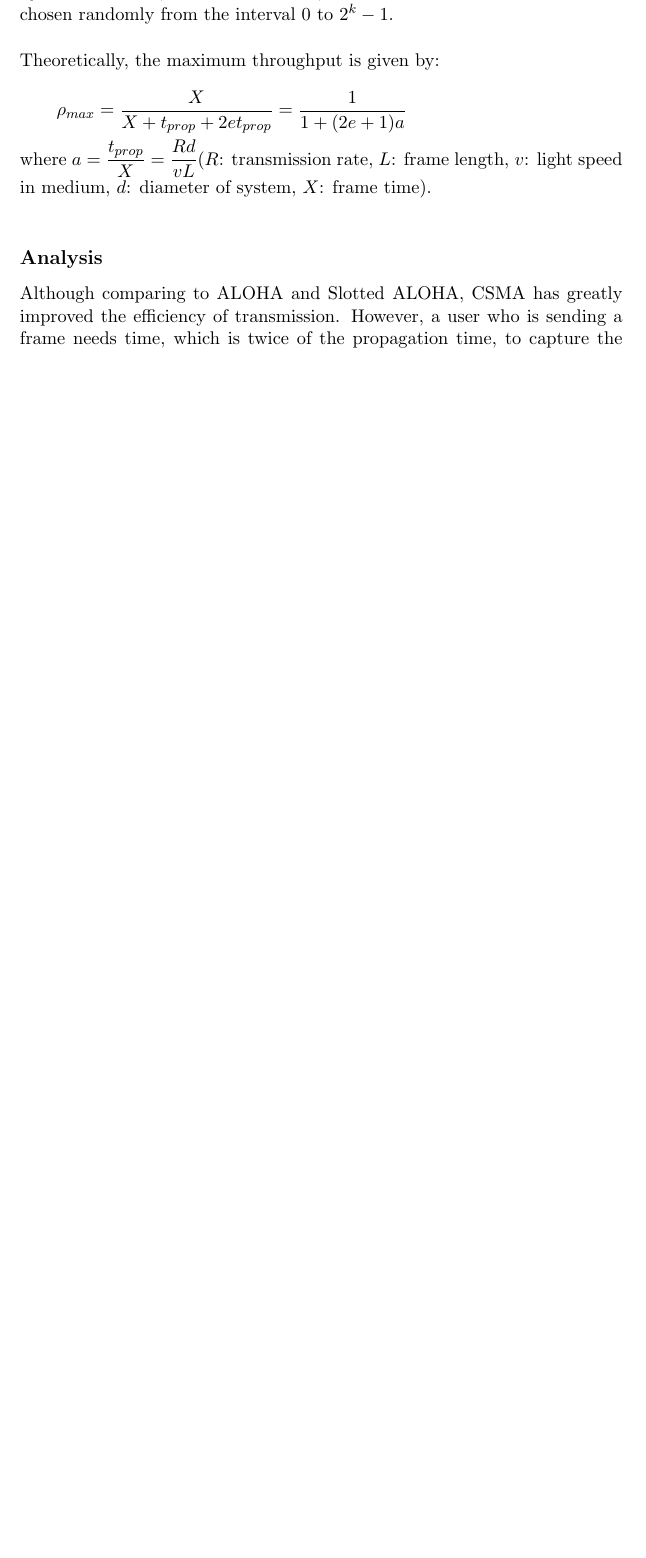
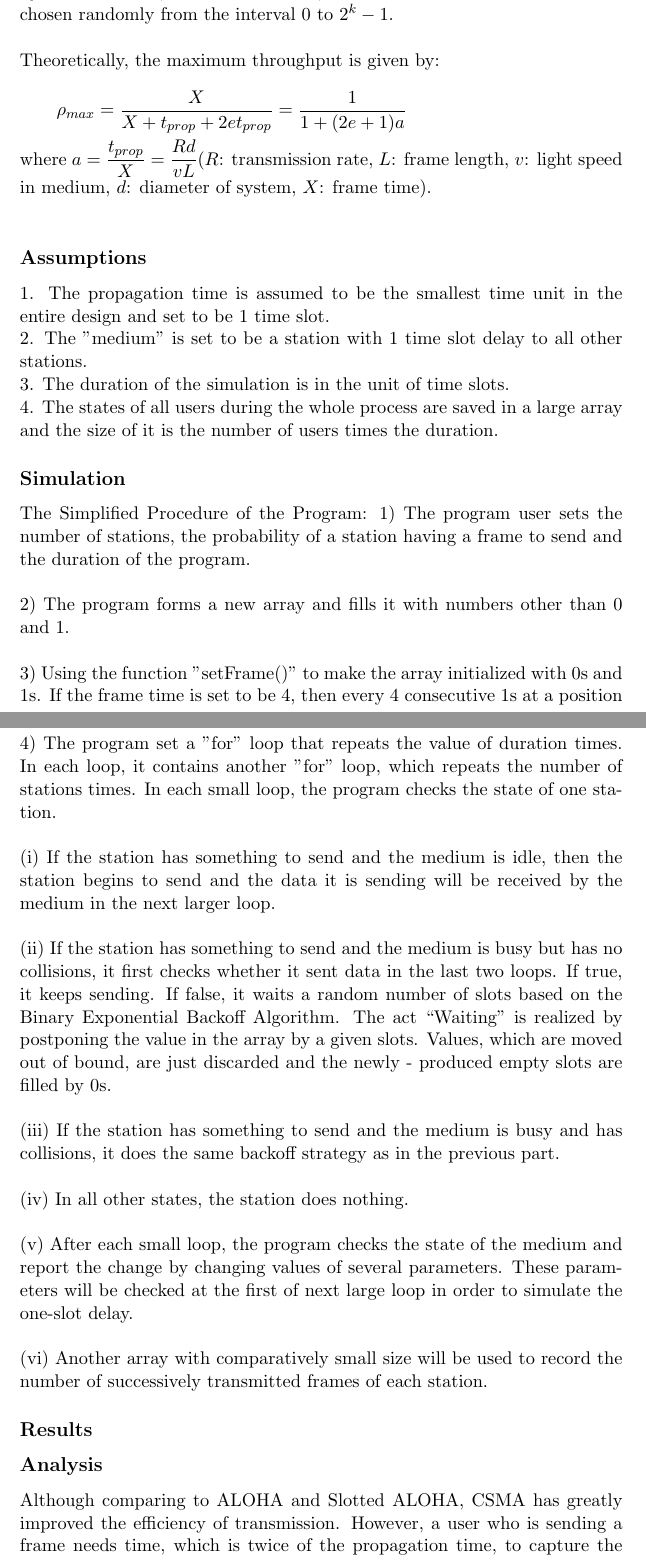
Before and after one commit to cook-/Ve489, a LaTeX document (Project/report/report.tex): part of page 5 of 5 before the commit and two parts of pages 5 and 6 of 7 after it, the two joined at a grey line, cut so that both start at the same text, the shorter picture padded with empty space. Compiled offline with pdfLaTeX.

Commit message:
/ ‘Project/report/report.tex’

```diff
--- a/Project/report/report.tex
+++ b/Project/report/report.tex
@@ -137,6 +137,40 @@ Theoretically, the maximum throughput is given by: \\
 
 where \(a = \frac{t_{prop}}{X} = \frac{Rd}{vL}\)(\(R\): transmission rate, \(L\): frame length, \(v\): light speed in medium, \(d\): diameter of system, \(X\): frame time). \\
 
+\subsection*{Assumptions}
+
+1. The propagation time is assumed to be the smallest time unit in the entire design and set to be 1 time slot. \\
+2. The "medium" is set to be a station with 1 time slot delay to all other stations. \\
+3. The duration of the simulation is in the unit of time slots. \\
+4. The states of all users during the whole process are saved in a large array and the size of it is the number of users times the duration.
+
+\subsection*{Simulation}
+
+The Simplified Procedure of the Program:
+1) The program user sets the number of stations, the probability of a station having a frame to send and the duration of the program. \\
+
+2) The program forms a new array and fills it with numbers other than 0 and 1. \\
+
+3) Using the function "setFrame()" to make the array initialized with 0s and 1s. If the frame time is set to be 4, then every 4 consecutive 1s at a position of the array means a certain station at that time will have a frame to send. \\
+
+4) The program set a "for" loop that repeats the value of duration times. In each loop, it contains another "for" loop, which repeats the number of stations times. In each small loop, the program checks the state of one station. \\
+
+(i) If the station has something to send and the medium is idle, then the station begins to send and the data it is sending will be received by the medium in the next larger loop. \\
+
+
+(ii) If the station has something to send and the medium is busy but has no collisions, it first checks whether it sent data in the last two loops. If true, it keeps sending. If false, it waits a random number of slots based on the Binary Exponential Backoff Algorithm. The act “Waiting” is realized by postponing the value in the array by a given slots. Values, which are moved out of bound, are just discarded and the newly - produced empty slots are filled by 0s. \\
+
+
+(iii) If the station has something to send and the medium is busy and has collisions, it does the same backoff strategy as in the previous part. \\
+
+(iv) In all other states, the station does nothing. \\
+
+(v) After each small loop, the program checks the state of the medium and report the change by changing values of several parameters. These parameters will be checked at the first of next large loop in order to simulate the one-slot delay. \\
+
+(vi) Another array with comparatively small size will be used to record the number of successively transmitted frames of each station.
+
+\subsection*{Results}
+
 \subsection*{Analysis}
 
 Although comparing to ALOHA and Slotted ALOHA, CSMA has greatly improved the efficiency of transmission. However, a user who is sending a frame needs time, which is twice of the propagation time, to capture the medium. During this small time interval, other users who happen to have packets to send may regard the medium as idle and begins to transit and thus destroys both packets. And with the increasing of propagation time caused by longer distance or lower transmission rate, this kind of fault will have larger effect and reduces the efficiency rapidly. \\
```
Also changed, not shown: Project/report/report.tex (2 more changed lines).
